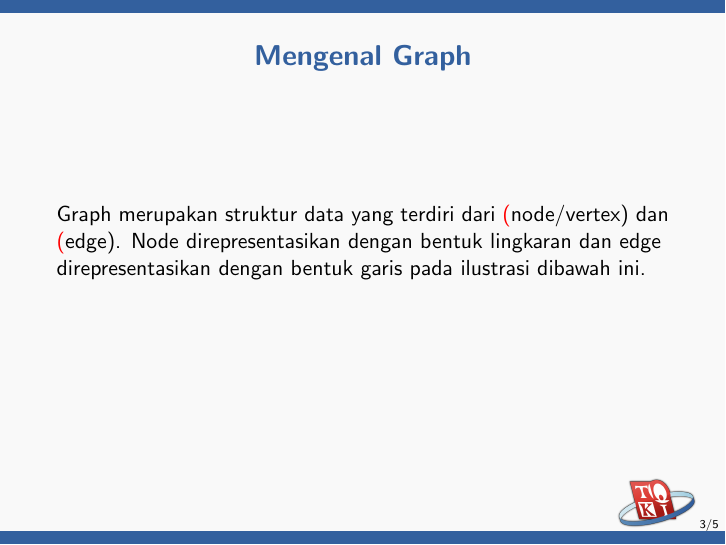
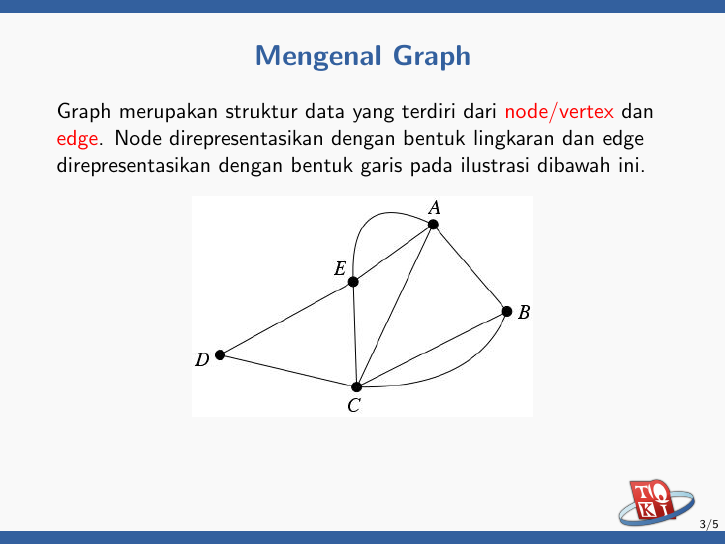
Before and after one commit to ia-toki/training-gate-id, LaTeX slides (topik/pemrograman-kompetitif-dasar/08-perkenalan-graph/pemrograman-kompetitif-dasar_08-perkenalan-graph.tex): page 3 of 5. Compiled offline with pdfLaTeX.

Commit message:
Graph Picture

```diff
--- a/topik/pemrograman-kompetitif-dasar/08-perkenalan-graph/pemrograman-kompetitif-dasar_08-perkenalan-graph.tex
+++ b/topik/pemrograman-kompetitif-dasar/08-perkenalan-graph/pemrograman-kompetitif-dasar_08-perkenalan-graph.tex
@@ -17,7 +17,12 @@
 
 \begin{frame}
 \frametitle{Mengenal Graph}
-Graph merupakan struktur data yang terdiri dari \alert(node/vertex) dan \alert(edge). Node direpresentasikan dengan bentuk lingkaran dan edge direpresentasikan dengan bentuk garis pada ilustrasi dibawah ini.
+Graph merupakan struktur data yang terdiri dari \alert{node/vertex} dan \alert{edge}. Node direpresentasikan dengan bentuk lingkaran dan edge direpresentasikan dengan bentuk garis pada ilustrasi dibawah ini.
+
+\begin{figure}
+	\centering
+	\includegraphics[width=6 cm]{asset/graph.jpg}
+\end{figure}
 \end{frame}
 
 \begin{frame}
```
